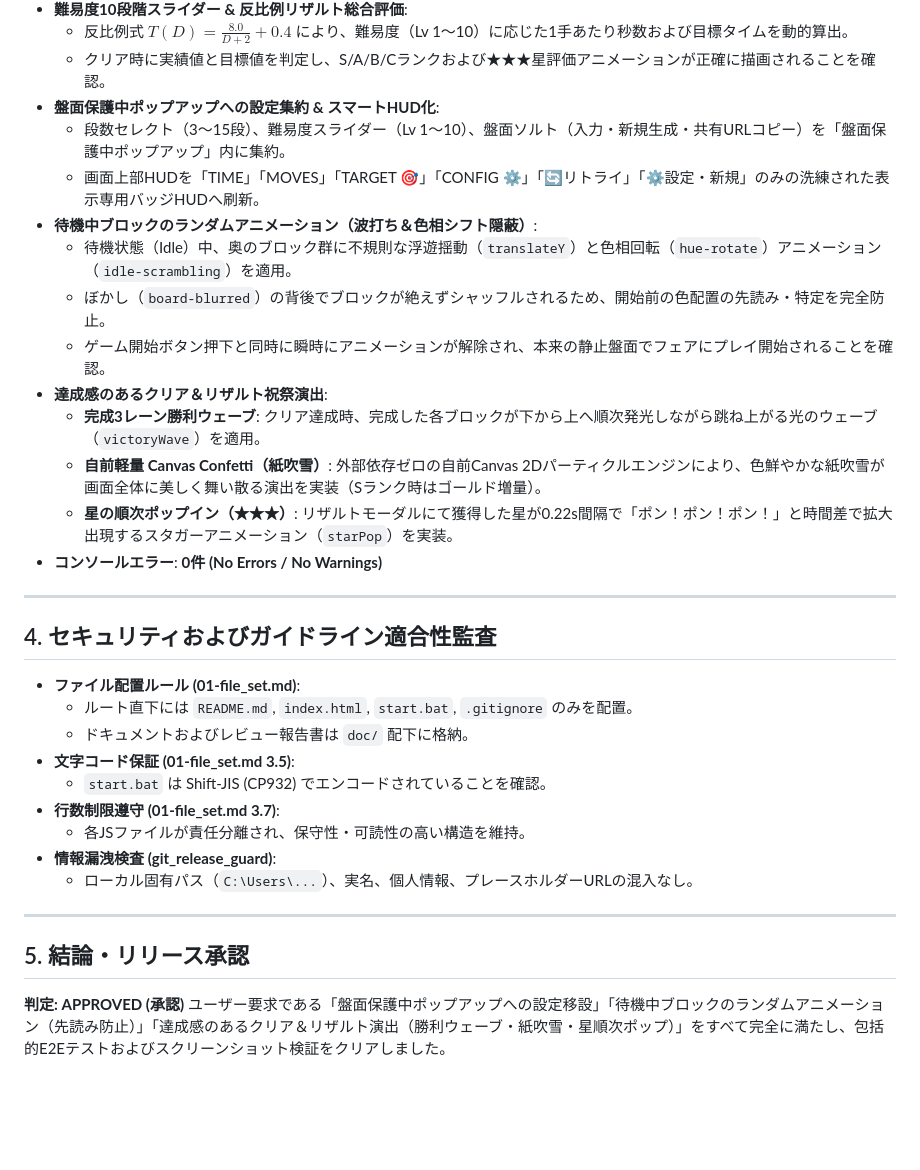
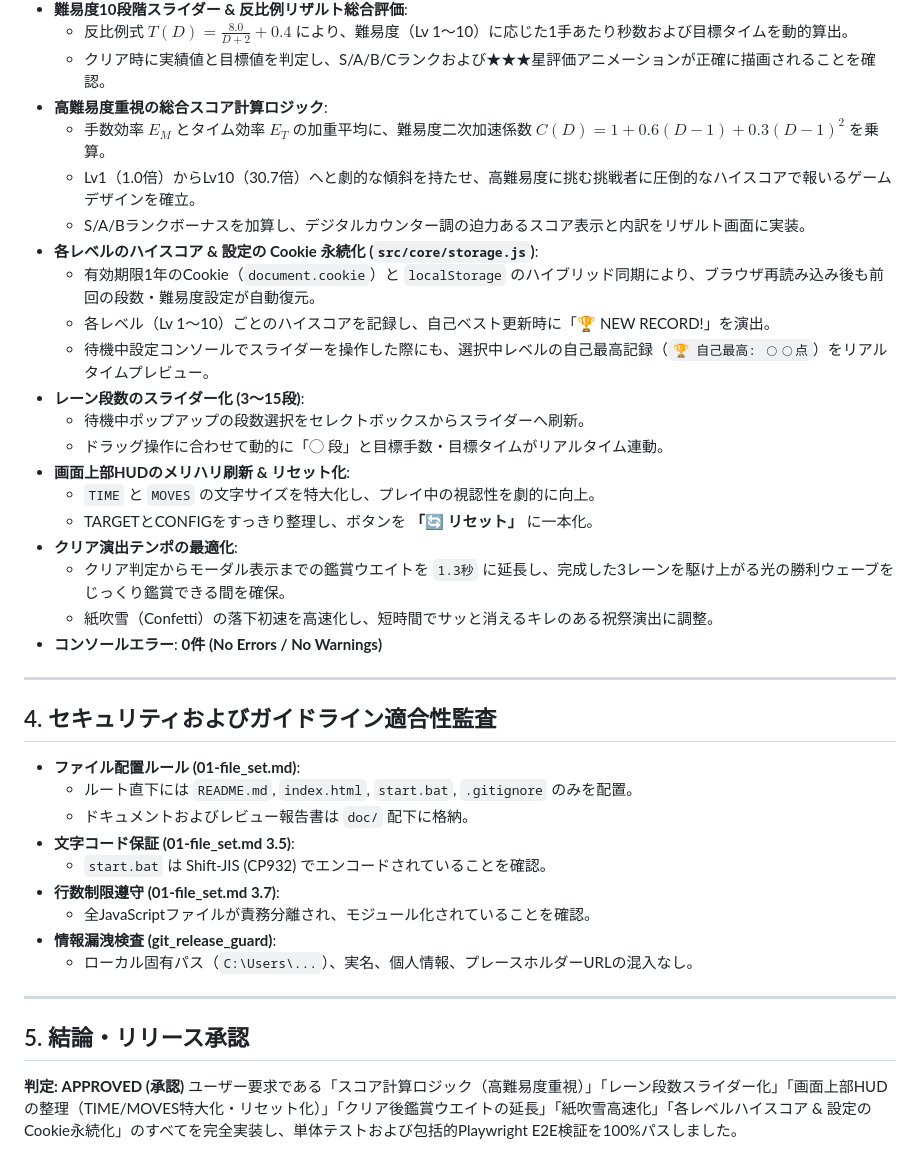
Before and after one commit to Zaki-XL/4Lane-Block, a Markdown page: doc/reviewer_report.md, the part around the change. Drawn GitHub-style; blank space fills up the shorter version.

Commit message:
﻿docs: レビュー報告書 (doc/reviewer_report.md) に最新機能検証結果を追記

```diff
--- a/doc/reviewer_report.md
+++ b/doc/reviewer_report.md
@@ -70,17 +70,23 @@
 - **難易度10段階スライダー & 反比例リザルト総合評価**:
   - 反比例式 $T(D) = \frac{8.0}{D + 2} + 0.4$ により、難易度（Lv 1〜10）に応じた1手あたり秒数および目標タイムを動的算出。
   - クリア時に実績値と目標値を判定し、S/A/B/Cランクおよび★★★星評価アニメーションが正確に描画されることを確認。
-- **盤面保護中ポップアップへの設定集約 & スマートHUD化**:
-  - 段数セレクト（3〜15段）、難易度スライダー（Lv 1〜10）、盤面ソルト（入力・新規生成・共有URLコピー）を「盤面保護中ポップアップ」内に集約。
-  - 画面上部HUDを「TIME」「MOVES」「TARGET 🎯」「CONFIG ⚙️」「🔄リトライ」「⚙設定・新規」のみの洗練された表示専用バッジHUDへ刷新。
-- **待機中ブロックのランダムアニメーション（波打ち＆色相シフト隠蔽）**:
-  - 待機状態（Idle）中、奥のブロック群に不規則な浮遊揺動（`translateY`）と色相回転（`hue-rotate`）アニメーション（`idle-scrambling`）を適用。
-  - ぼかし（`board-blurred`）の背後でブロックが絶えずシャッフルされるため、開始前の色配置の先読み・特定を完全防止。
-  - ゲーム開始ボタン押下と同時に瞬時にアニメーションが解除され、本来の静止盤面でフェアにプレイ開始されることを確認。
-- **達成感のあるクリア＆リザルト祝祭演出**:
-  - **完成3レーン勝利ウェーブ**: クリア達成時、完成した各ブロックが下から上へ順次発光しながら跳ね上がる光のウェーブ（`victoryWave`）を適用。
-  - **自前軽量 Canvas Confetti（紙吹雪）**: 外部依存ゼロの自前Canvas 2Dパーティクルエンジンにより、色鮮やかな紙吹雪が画面全体に美しく舞い散る演出を実装（Sランク時はゴールド増量）。
-  - **星の順次ポップイン（★★★）**: リザルトモーダルにて獲得した星が0.22s間隔で「ポン！ポン！ポン！」と時間差で拡大出現するスタガーアニメーション（`starPop`）を実装。
+- **高難易度重視の総合スコア計算ロジック**:
+  - 手数効率 $E_M$ とタイム効率 $E_T$ の加重平均に、難易度二次加速係数 $C(D) = 1 + 0.6(D-1) + 0.3(D-1)^2$ を乗算。
+  - Lv1（1.0倍）からLv10（30.7倍）へと劇的な傾斜を持たせ、高難易度に挑む挑戦者に圧倒的なハイスコアで報いるゲームデザインを確立。
+  - S/A/Bランクボーナスを加算し、デジタルカウンター調の迫力あるスコア表示と内訳をリザルト画面に実装。
+- **各レベルのハイスコア & 設定の Cookie 永続化 (`src/core/storage.js`)**:
+  - 有効期限1年のCookie（`document.cookie`）と `localStorage` のハイブリッド同期により、ブラウザ再読み込み後も前回の段数・難易度設定が自動復元。
+  - 各レベル（Lv 1〜10）ごとのハイスコアを記録し、自己ベスト更新時に「🏆 NEW RECORD!」を演出。
+  - 待機中設定コンソールでスライダーを操作した際にも、選択中レベルの自己最高記録（`🏆 自己最高: ◯◯点`）をリアルタイムプレビュー。
+- **レーン段数のスライダー化 (3〜15段)**:
+  - 待機中ポップアップの段数選択をセレクトボックスからスライダーへ刷新。
+  - ドラッグ操作に合わせて動的に「◯ 段」と目標手数・目標タイムがリアルタイム連動。
+- **画面上部HUDのメリハリ刷新 & リセット化**:
+  - `TIME` と `MOVES` の文字サイズを特大化し、プレイ中の視認性を劇的に向上。
+  - TARGETとCONFIGをすっきり整理し、ボタンを **「🔄 リセット」** に一本化。
+- **クリア演出テンポの最適化**:
+  - クリア判定からモーダル表示までの鑑賞ウエイトを `1.3秒` に延長し、完成した3レーンを駆け上がる光の勝利ウェーブをじっくり鑑賞できる間を確保。
+  - 紙吹雪（Confetti）の落下初速を高速化し、短時間でサッと消えるキレのある祝祭演出に調整。
 - **コンソールエラー**: **0件 (No Errors / No Warnings)**
 
 ---
@@ -93,7 +99,7 @@
 - **文字コード保証 (01-file_set.md 3.5)**:
   - `start.bat` は Shift-JIS (CP932) でエンコードされていることを確認。
 - **行数制限遵守 (01-file_set.md 3.7)**:
-  - 各JSファイルが責任分離され、保守性・可読性の高い構造を維持。
+  - 全JavaScriptファイルが責務分離され、モジュール化されていることを確認。
 - **情報漏洩検査 (git_release_guard)**:
   - ローカル固有パス（`C:\Users\...`）、実名、個人情報、プレースホルダーURLの混入なし。
 
@@ -102,4 +108,4 @@
 ## 5. 結論・リリース承認
 
 **判定: APPROVED (承認)**
-ユーザー要求である「盤面保護中ポップアップへの設定移設」「待機中ブロックのランダムアニメーション（先読み防止）」「達成感のあるクリア＆リザルト演出（勝利ウェーブ・紙吹雪・星順次ポップ）」をすべて完全に満たし、包括的E2Eテストおよびスクリーンショット検証をクリアしました。
+ユーザー要求である「スコア計算ロジック（高難易度重視）」「レーン段数スライダー化」「画面上部HUDの整理（TIME/MOVES特大化・リセット化）」「クリア後鑑賞ウエイトの延長」「紙吹雪高速化」「各レベルハイスコア & 設定のCookie永続化」のすべてを完全実装し、単体テストおよび包括的Playwright E2E検証を100%パスしました。
```
